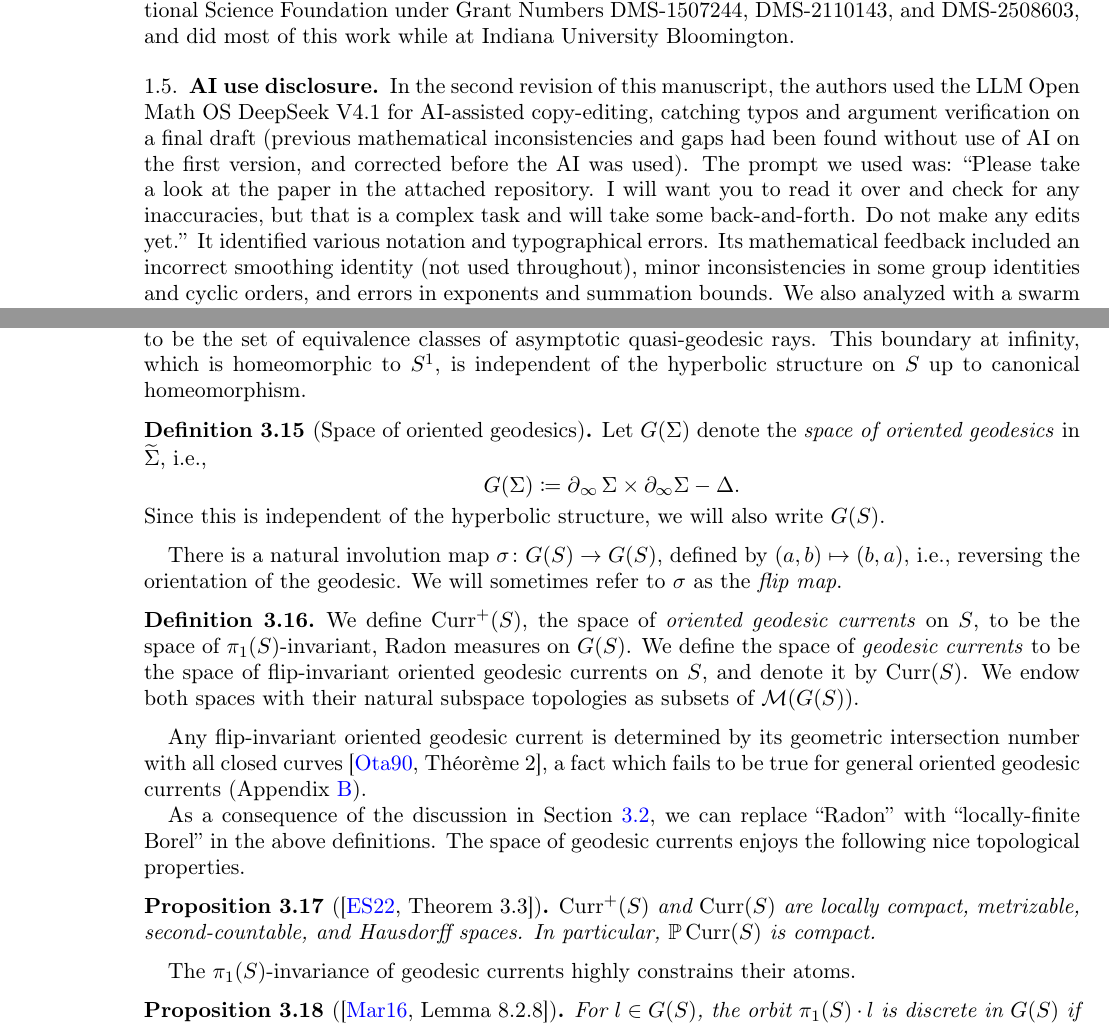
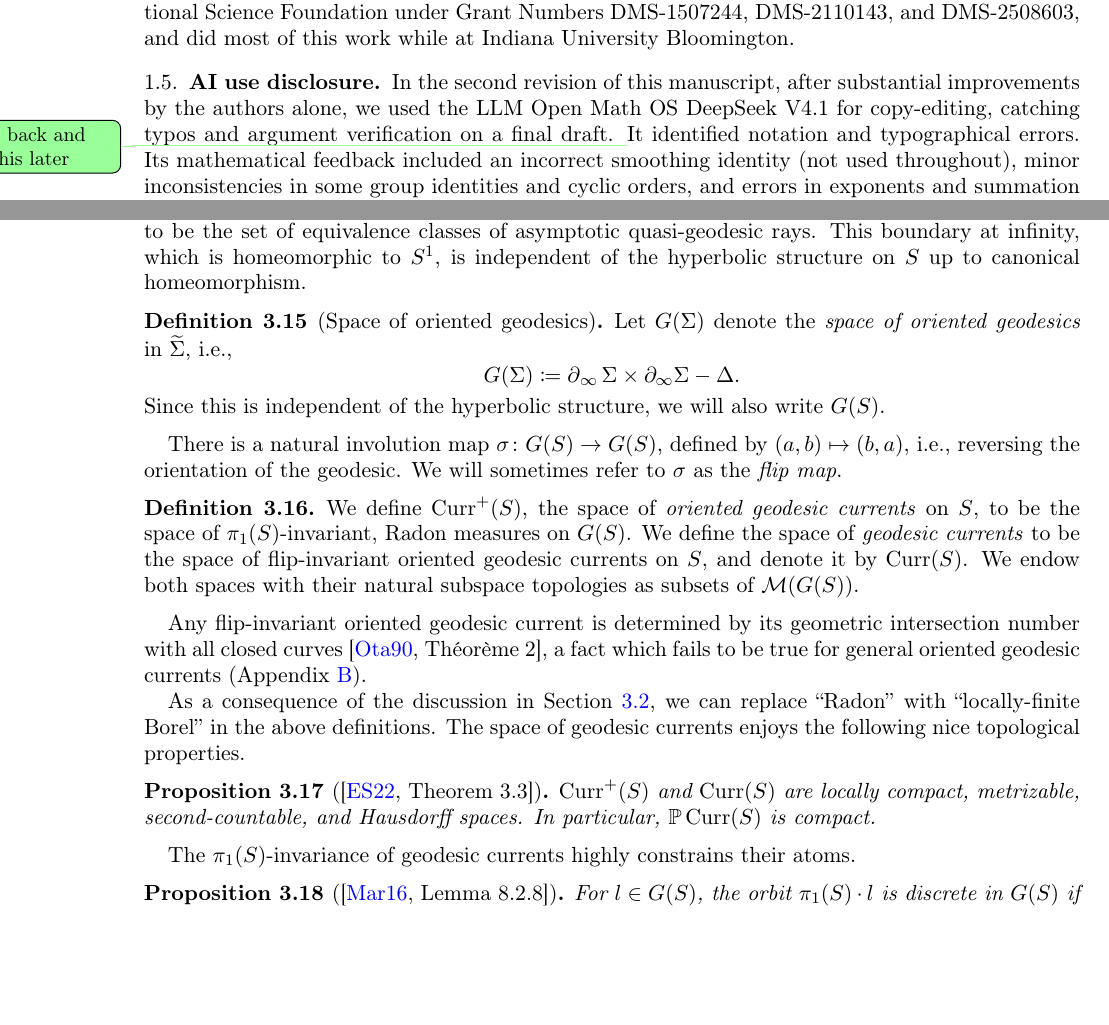
Before and after one commit to dpthurst/Currents-and-intersections, a LaTeX paper (Intersections.tex, which reads background.tex, intro.tex): two parts of pages 6 and 19 of 102, joined at a grey line, cut so that both start at the same text, the shorter picture padded with empty space. Compiled offline with pdfLaTeX.

Commit message:
Edits: AI disclosure, typo

```diff
--- a/background.tex
+++ b/background.tex
@@ -187,8 +187,7 @@ homeomorphism.
 \begin{definition}[Space of oriented geodesics]
 
 \label{def:spacegeodesics}
-Let $G(\Sigma)$ denote the \emph{space of oriented geodesics} in
-$\wt{\Sigma}$, i.e.,
+Let $G(\Sigma)$ denote the \emph{space of oriented geodesics} in~$\wt{\Sigma}$, i.e.,
 \[
 G(\Sigma) \coloneqq\bdy_\infty \Sigma  \times\partial_\infty\Sigma - \Delta.
 \]
--- a/intro.tex
+++ b/intro.tex
@@ -481,8 +481,13 @@ most of this work while at Indiana University Bloomington.
 
 \subsection{AI use disclosure}
 
-In the second revision of this manuscript, the authors used the LLM Open Math OS DeepSeek V4.1
-for AI-assisted copy-editing, catching typos and argument verification on a final draft (previous mathematical inconsistencies and gaps had been found without use of AI on the first version, and corrected before the AI was used).
-The prompt we used was: ``Please take a look at the paper in the attached repository.
-I will want you to read it over and check for any inaccuracies, but that is a complex task and will take some back-and-forth. Do not make any edits yet.''
-It identified various notation and typographical errors.  Its mathematical feedback included an incorrect smoothing identity (not used throughout), minor inconsistencies in some group identities and cyclic orders, and errors in exponents and summation bounds. We also analyzed with a swarm of agents sections 5-6, 8 and 9. It identified some additional minor typos, and in section 9, some inaccurate citation numbers, but no major gaps or mistakes. Its role was limited to reviewing existing material; no new mathematical content or simplifications of the original arguments were introduced through its use.
+In the second revision of this manuscript, after substantial
+improvements by the authors alone,
+we used the LLM Open Math OS DeepSeek V4.1
+for copy-editing, catching typos and argument verification
+on a final draft.
+\DPTtodo{Come back and edit this later}
+It identified notation and typographical errors.  Its mathematical
+feedback included an incorrect smoothing identity (not used
+throughout), minor inconsistencies in some group identities and cyclic
+orders, and errors in exponents and summation bounds. We also analyzed
@@ -489,3 +499,4 @@ It identified various notation and typographical errors.  Its mathematical feedb
+use.
 
 \subsection{Organization}
 \label{sec:organization}
```
Also changed, not shown: background.tex (2 more changed lines), intro.tex (5 more changed lines).
